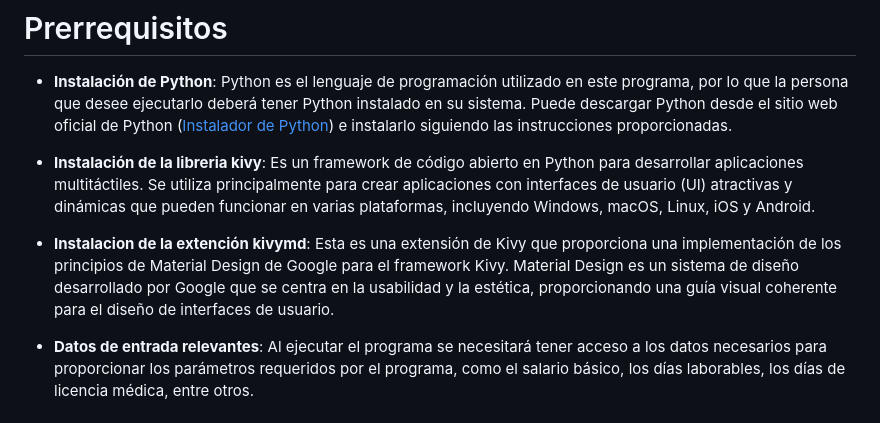
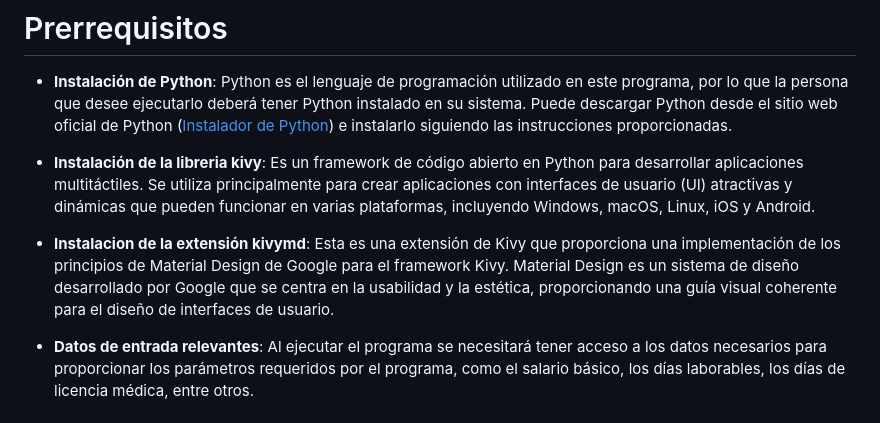
Before and after one commit to hurluis/liquidador_nomina, a Markdown page: README.MD, the part around the change. Rendered like a GitHub page.

Commit message:
Correción de ortogragía en el README

```diff
--- a/README.MD
+++ b/README.MD
@@ -20,7 +20,7 @@ Este código proporciona una herramienta completa y robusta para gestionar efici
 
 * **Instalación de la libreria kivy**: Es un framework de código abierto en Python para desarrollar aplicaciones multitáctiles. Se utiliza principalmente para crear aplicaciones con interfaces de usuario (UI) atractivas y dinámicas que pueden funcionar en varias plataformas, incluyendo Windows, macOS, Linux, iOS y Android.
 
-* **Instalacion de la extención kivymd**: Esta es una extensión de Kivy que proporciona una implementación de los principios de Material Design de Google para el framework Kivy. Material Design es un sistema de diseño desarrollado por Google que se centra en la usabilidad y la estética, proporcionando una guía visual coherente para el diseño de interfaces de usuario.
+* **Instalacion de la extensión kivymd**: Esta es una extensión de Kivy que proporciona una implementación de los principios de Material Design de Google para el framework Kivy. Material Design es un sistema de diseño desarrollado por Google que se centra en la usabilidad y la estética, proporcionando una guía visual coherente para el diseño de interfaces de usuario.
 
 * **Datos de entrada relevantes**: Al ejecutar el programa se necesitará tener acceso a los datos necesarios para proporcionar los parámetros requeridos por el programa, como el salario básico, los días laborables, los días de licencia médica, entre otros.
 
```
